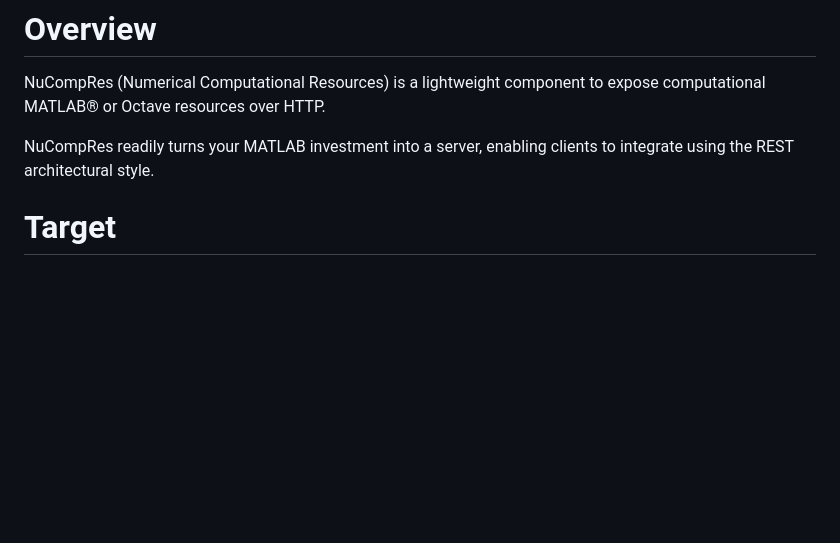
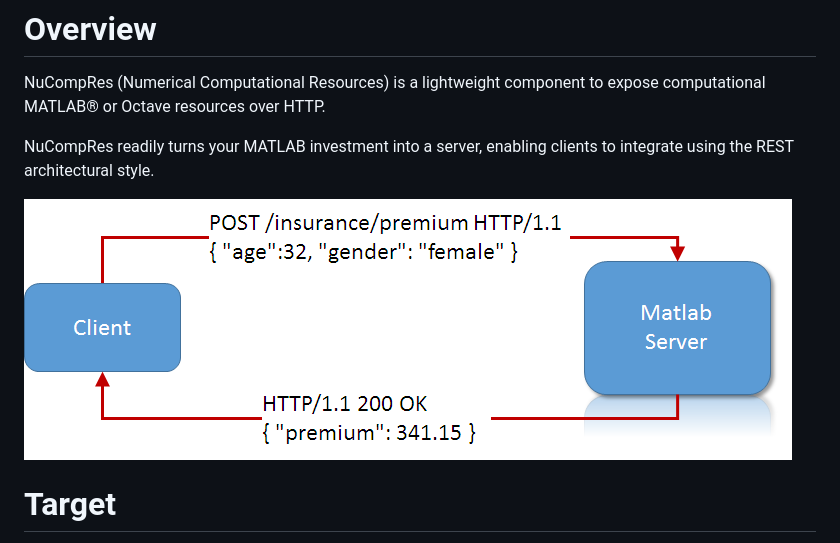
Before and after one commit to decatur/NuCompRes, a Markdown page: Readme.md, the part around the change. Rendered like a GitHub page; pictures changed too: images/client-server.png (added); blank space fills up the shorter version.

Commit message:
added image

```diff
--- a/Readme.md
+++ b/Readme.md
@@ -5,6 +5,8 @@ computational MATLAB® or Octave resources over HTTP.
 
 NuCompRes readily turns your MATLAB investment into a server, enabling clients to integrate using the REST
 architectural style.
+
+![client-server](images/client-server.png)
 
 # Target
 
```
